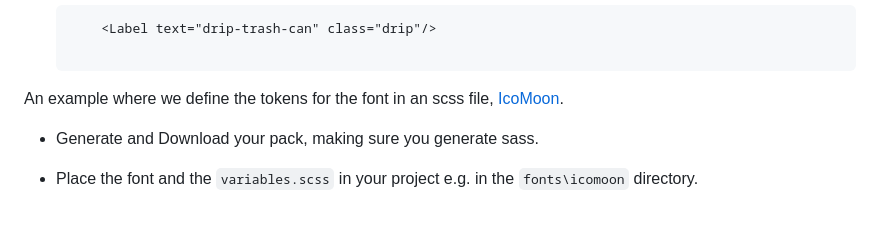
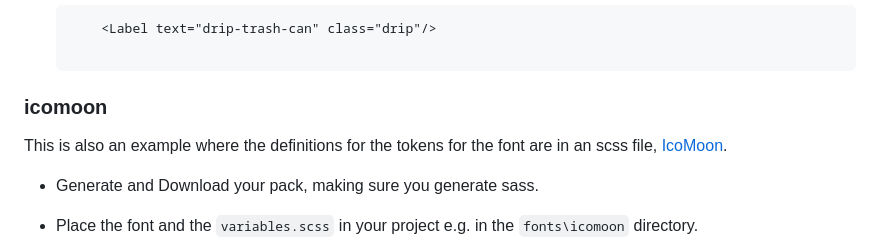
Before and after one commit to nativescript-community/fonts, a Markdown page: README.md, the part around the change. Drawn GitHub-style; blank space fills up the shorter version.

Commit message:
chore(readme): Add headding for icomoon

````diff
--- a/README.md
+++ b/README.md
@@ -239,8 +239,8 @@ An example where we define the tokens for the font in an scss file, [dripicons](
         <Label text="drip-trash-can" class="drip"/>
 
     ```
-
-An example where we define the tokens for the font in an scss file, [IcoMoon](https://icomoon.io/).
+### icomoon
+This is also an example where the definitions for the tokens for the font are in an scss file, [IcoMoon](https://icomoon.io/).
 
 * Generate and Download your pack, making sure you generate sass.
 * Place the font and the `variables.scss` in your project e.g. in the `fonts\icomoon` directory.
````
